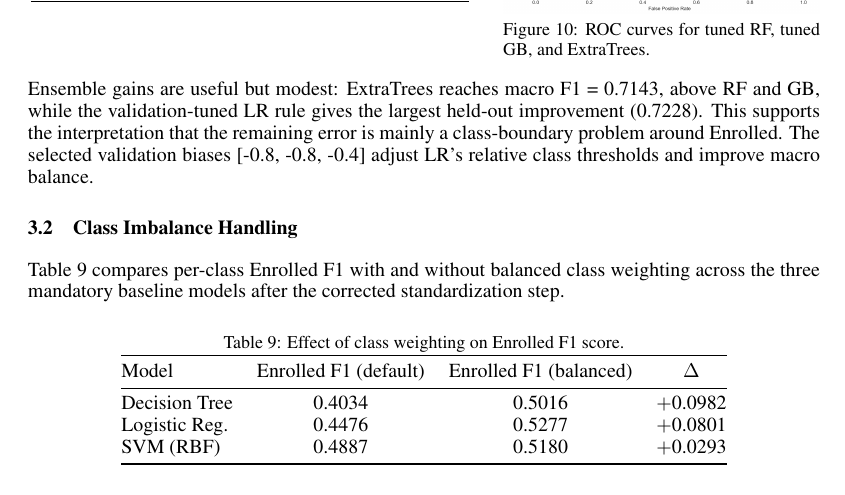
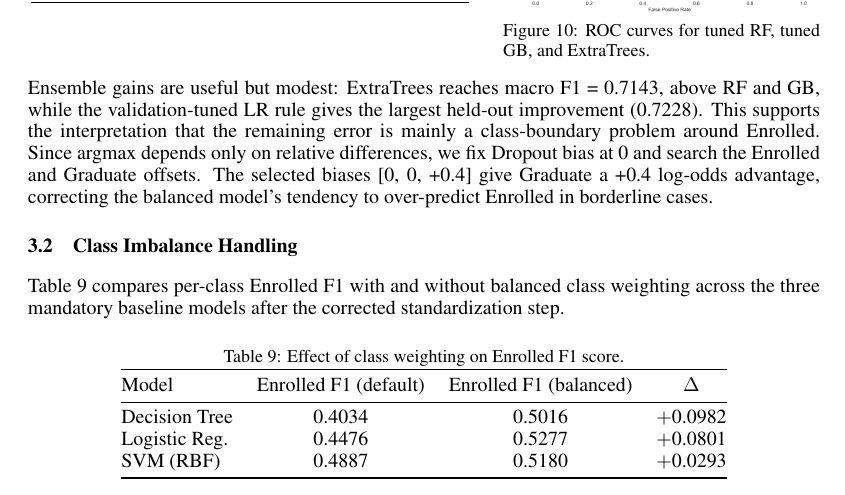
Before and after one commit to pheonix2006/dsaa2011_machine_learning, a LaTeX paper (report/report.tex): part of page 8 of 10, cut so that both start at the same text. Compiled offline with pdfLaTeX.

Commit message:
refactor: optimize class bias tuning from 3D to 2D search
Fix Dropout bias=0 since argmax only depends on relative differences.
Update bias values from [-0.8, -0.8, -0.4] to [0, 0, +0.4] with
clearer explanation of balanced weighting overcompensation correction.

```diff
--- a/report/report.tex
+++ b/report/report.tex
@@ -465,7 +465,7 @@ The corrected top-40 feature space changes the open-ended question: the baseline
     \end{minipage}
 \end{figure}
 
-Ensemble gains are useful but modest: ExtraTrees reaches macro F1 = 0.7143, above RF and GB, while the validation-tuned LR rule gives the largest held-out improvement (0.7228). This supports the interpretation that the remaining error is mainly a class-boundary problem around Enrolled. The selected validation biases [-0.8, -0.8, -0.4] adjust LR's relative class thresholds and improve macro balance.
+Ensemble gains are useful but modest: ExtraTrees reaches macro F1 = 0.7143, above RF and GB, while the validation-tuned LR rule gives the largest held-out improvement (0.7228). This supports the interpretation that the remaining error is mainly a class-boundary problem around Enrolled. Since argmax depends only on relative differences, we fix Dropout bias at 0 and search the Enrolled and Graduate offsets. The selected biases [0, 0, +0.4] give Graduate a +0.4 log-odds advantage, correcting the balanced model's tendency to over-predict Enrolled in borderline cases.
 
 \subsection{Class Imbalance Handling}
 
```
Also changed, not shown: data/class_bias_tuning.csv (+1 -1 lines), 2 other files.
